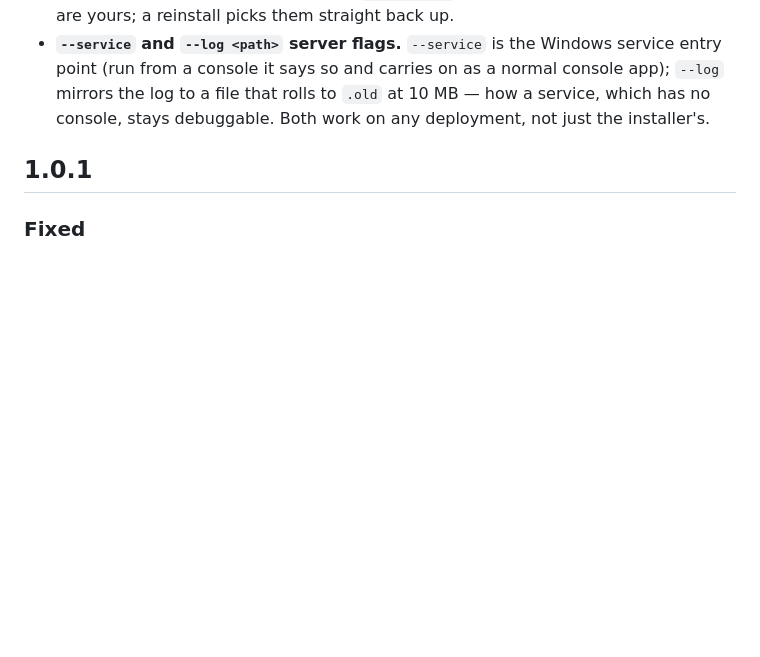
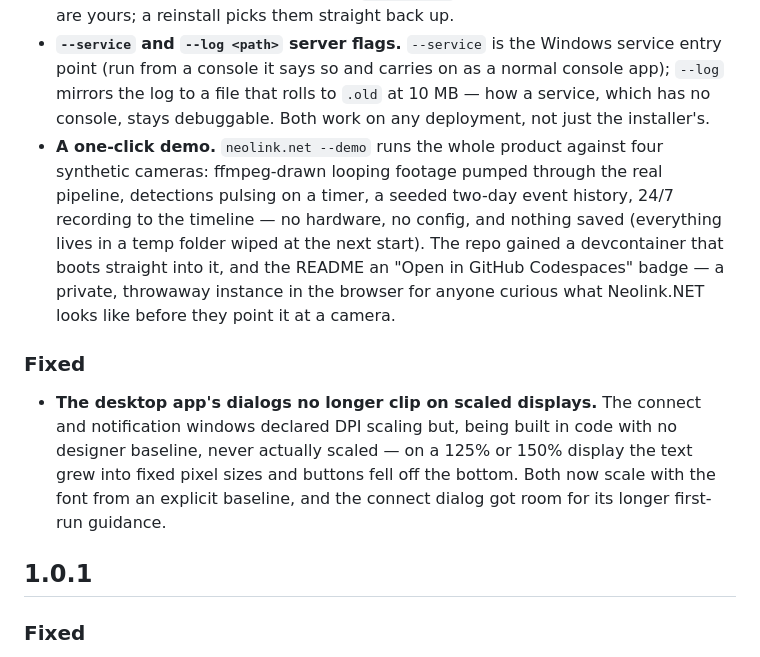
Before and after one commit to borexola/neolink.net, a Markdown page: CHANGELOG.md, the part around the change. GitHub-like rendering; blank space fills up the shorter version.

```diff
--- a/CHANGELOG.md
+++ b/CHANGELOG.md
@@ -29,6 +29,24 @@ in the README). Paste the matching section below into the GitHub release.
   as a normal console app); `--log` mirrors the log to a file that rolls to
   `.old` at 10 MB — how a service, which has no console, stays debuggable.
   Both work on any deployment, not just the installer's.
+- **A one-click demo.** `neolink.net --demo` runs the whole product against
+  four synthetic cameras: ffmpeg-drawn looping footage pumped through the
+  real pipeline, detections pulsing on a timer, a seeded two-day event
+  history, 24/7 recording to the timeline — no hardware, no config, and
+  nothing saved (everything lives in a temp folder wiped at the next start).
+  The repo gained a devcontainer that boots straight into it, and the README
+  an "Open in GitHub Codespaces" badge — a private, throwaway instance in
+  the browser for anyone curious what Neolink.NET looks like before they
+  point it at a camera.
+
+### Fixed
+
+- **The desktop app's dialogs no longer clip on scaled displays.** The
+  connect and notification windows declared DPI scaling but, being built in
+  code with no designer baseline, never actually scaled — on a 125% or 150%
+  display the text grew into fixed pixel sizes and buttons fell off the
+  bottom. Both now scale with the font from an explicit baseline, and the
+  connect dialog got room for its longer first-run guidance.
 
 ## 1.0.1
 
```
Also changed, not shown: README.md (+19 -3 lines), docs/camera-settings-1.png (added), docs/camera-settings-2.png (added), docs/camera-settings.png (deleted), 10 other files.
